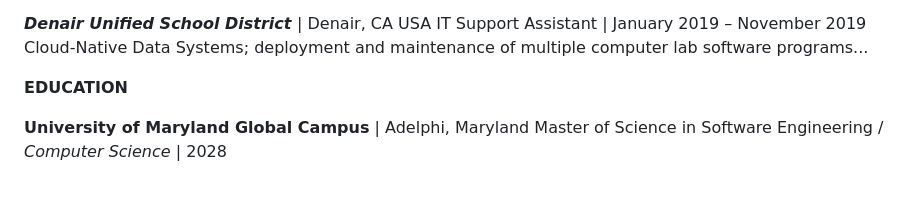
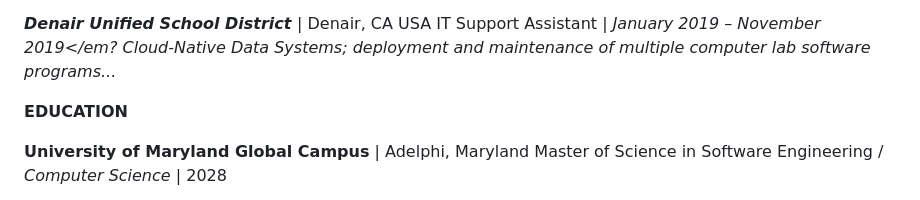
Before and after one commit to camilledana/camille-website, a Markdown page: README.md, the part around one of its changes. Drawn GitHub-style.

Commit message:
Improve formatting and add highlighted text in README
Updated formatting for job titles and added highlighted text section.

```diff
--- a/README.md
+++ b/README.md
@@ -128,7 +128,7 @@ What I learned: ...
    High-Performance Compute (HPC), SoC Architecture, GPU/CPU Resource Allocation, Platform Lifecycle (Boot/Shutdown/OTA), Data Integrity...
 
   <em><b> Denair Unified School District </em></b> | Denair, CA USA
-   IT Support Assistant | January 2019 – November 2019
+   IT Support Assistant | <em>January 2019 – November 2019</em?
    Cloud-Native Data Systems; deployment and maintenance of multiple computer lab software programs...
 
 <b>EDUCATION</b>
```
Also changed, not shown: other parts of README.md (+5 -3 lines).
